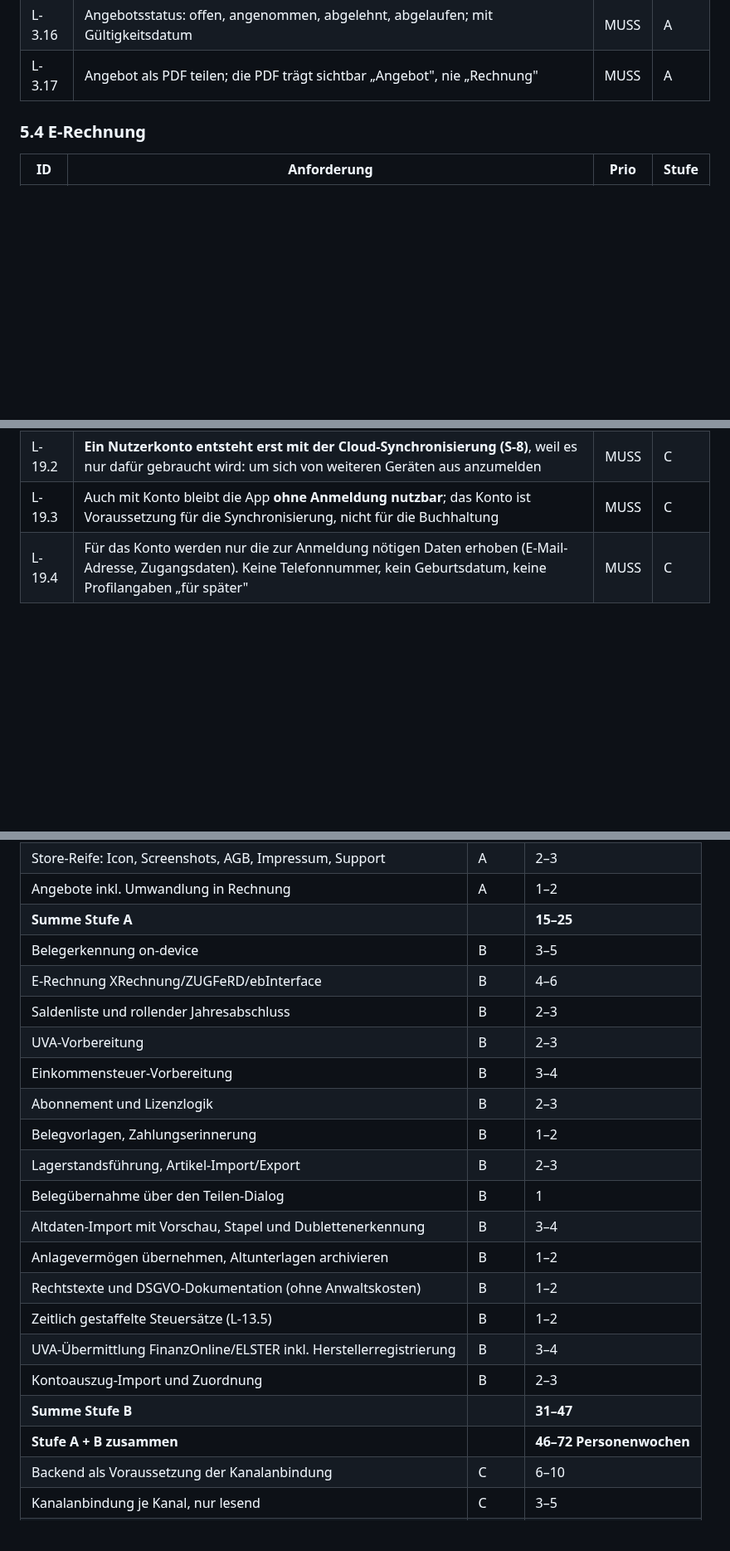
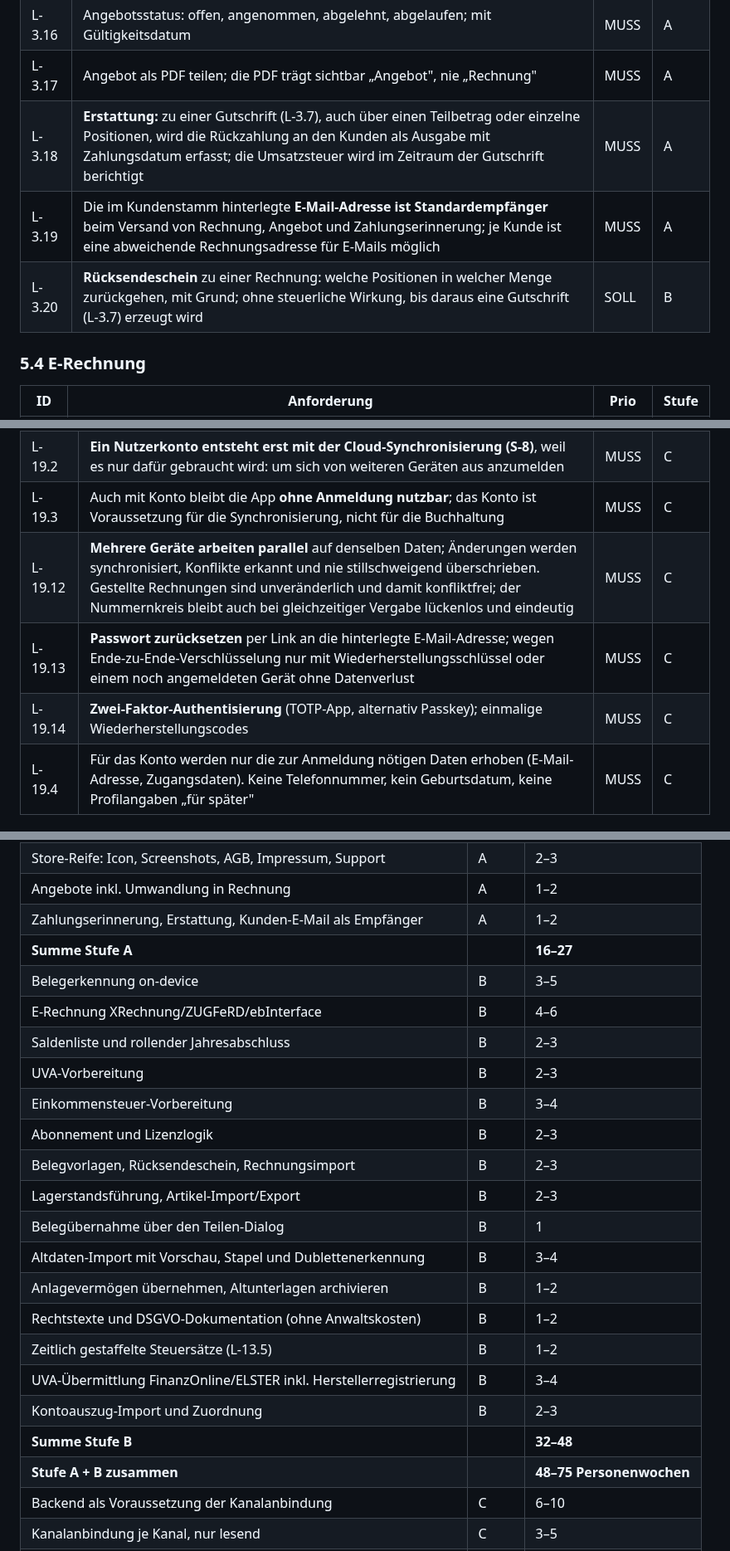
Before and after one commit to juergenjesenko-gif/Buchhaltung-, a Markdown page: docs/LASTENHEFT.md, 3 parts joined by grey strips. Shown at 83% size. GitHub-like rendering; blank space fills up the shorter version.

Commit message:
Lastenheft 1.9: Abgleich mit Nutzerwünschen
Zahlungserinnerung MUSS/A, Erstattung, Kunden-E-Mail als Empfänger,
Rücksendeschein, Management-Übersicht, Rechnungsimport, paralleles
Arbeiten mehrerer Geräte, Passwort-Reset und 2FA.

Co-Authored-By: Claude Opus 5.5 <noreply@anthropic.com>
Claude-Session: https://claude.ai/code/session_016sfhTuSB7LJAoqeRige712

```diff
--- a/docs/LASTENHEFT.md
+++ b/docs/LASTENHEFT.md
@@ -188,6 +188,9 @@ Priorität: **MUSS** = ohne das kein Release · **SOLL** = wichtig, verhandelbar
 | L-3.15 | Ein Angebot lässt sich **mit einem Tipp in eine Rechnung umwandeln**; Positionen, Kunde und Preise werden übernommen und bleiben vor dem Ausstellen änderbar | MUSS | A |
 | L-3.16 | Angebotsstatus: offen, angenommen, abgelehnt, abgelaufen; mit Gültigkeitsdatum | MUSS | A |
 | L-3.17 | Angebot als PDF teilen; die PDF trägt sichtbar „Angebot", nie „Rechnung" | MUSS | A |
+| L-3.18 | **Erstattung:** zu einer Gutschrift (L-3.7), auch über einen Teilbetrag oder einzelne Positionen, wird die Rückzahlung an den Kunden als Ausgabe mit Zahlungsdatum erfasst; die Umsatzsteuer wird im Zeitraum der Gutschrift berichtigt | MUSS | A |
+| L-3.19 | Die im Kundenstamm hinterlegte **E-Mail-Adresse ist Standardempfänger** beim Versand von Rechnung, Angebot und Zahlungserinnerung; je Kunde ist eine abweichende Rechnungsadresse für E-Mails möglich | MUSS | A |
+| L-3.20 | **Rücksendeschein** zu einer Rechnung: welche Positionen in welcher Menge zurückgehen, mit Grund; ohne steuerliche Wirkung, bis daraus eine Gutschrift (L-3.7) erzeugt wird | SOLL | B |
 
 ### 5.4 E-Rechnung
 
@@ -483,6 +488,9 @@ Bündelt, was bisher über die Module verteilt war, und legt die Rollen fest.
 | L-19.1 | **Stufe A und B kommen ohne Nutzerkonto aus.** Das Abonnement läuft über den Kauf im App Store bzw. bei Google Play; die Lizenz hängt am Store-Konto, nicht an einem Konto beim Anbieter | MUSS | A |
 | L-19.2 | **Ein Nutzerkonto entsteht erst mit der Cloud-Synchronisierung (S-8)**, weil es nur dafür gebraucht wird: um sich von weiteren Geräten aus anzumelden | MUSS | C |
 | L-19.3 | Auch mit Konto bleibt die App **ohne Anmeldung nutzbar**; das Konto ist Voraussetzung für die Synchronisierung, nicht für die Buchhaltung | MUSS | C |
+| L-19.12 | **Mehrere Geräte arbeiten parallel** auf denselben Daten; Änderungen werden synchronisiert, Konflikte erkannt und nie stillschweigend überschrieben. Gestellte Rechnungen sind unveränderlich und damit konfliktfrei; der Nummernkreis bleibt auch bei gleichzeitiger Vergabe lückenlos und eindeutig | MUSS | C |
+| L-19.13 | **Passwort zurücksetzen** per Link an die hinterlegte E-Mail-Adresse; wegen Ende-zu-Ende-Verschlüsselung nur mit Wiederherstellungsschlüssel oder einem noch angemeldeten Gerät ohne Datenverlust | MUSS | C |
+| L-19.14 | **Zwei-Faktor-Authentisierung** (TOTP-App, alternativ Passkey); einmalige Wiederherstellungscodes | MUSS | C |
 | L-19.4 | Für das Konto werden nur die zur Anmeldung nötigen Daten erhoben (E-Mail-Adresse, Zugangsdaten). Keine Telefonnummer, kein Geburtsdatum, keine Profilangaben „für später" | MUSS | C |
 
 #### Rollen
@@ -670,14 +678,15 @@ Grobe Schätzung in Personenwochen Vollzeitentwicklung, ohne Puffer:
 | Bestätigungsablauf und Hinweise an den Wirkstellen | A | 1–2 |
 | Store-Reife: Icon, Screenshots, AGB, Impressum, Support | A | 2–3 |
 | Angebote inkl. Umwandlung in Rechnung | A | 1–2 |
-| **Summe Stufe A** | | **15–25** |
+| Zahlungserinnerung, Erstattung, Kunden-E-Mail als Empfänger | A | 1–2 |
+| **Summe Stufe A** | | **16–27** |
 | Belegerkennung on-device | B | 3–5 |
 | E-Rechnung XRechnung/ZUGFeRD/ebInterface | B | 4–6 |
 | Saldenliste und rollender Jahresabschluss | B | 2–3 |
 | UVA-Vorbereitung | B | 2–3 |
 | Einkommensteuer-Vorbereitung | B | 3–4 |
 | Abonnement und Lizenzlogik | B | 2–3 |
-| Belegvorlagen, Zahlungserinnerung | B | 1–2 |
+| Belegvorlagen, Rücksendeschein, Rechnungsimport | B | 2–3 |
 | Lagerstandsführung, Artikel-Import/Export | B | 2–3 |
 | Belegübernahme über den Teilen-Dialog | B | 1 |
 | Altdaten-Import mit Vorschau, Stapel und Dublettenerkennung | B | 3–4 |
@@ -686,8 +695,8 @@ Grobe Schätzung in Personenwochen Vollzeitentwicklung, ohne Puffer:
 | Zeitlich gestaffelte Steuersätze (L-13.5) | B | 1–2 |
 | UVA-Übermittlung FinanzOnline/ELSTER inkl. Herstellerregistrierung | B | 3–4 |
 | Kontoauszug-Import und Zuordnung | B | 2–3 |
-| **Summe Stufe B** | | **31–47** |
-| **Stufe A + B zusammen** | | **46–72 Personenwochen** |
+| **Summe Stufe B** | | **32–48** |
+| **Stufe A + B zusammen** | | **48–75 Personenwochen** |
 | Backend als Voraussetzung der Kanalanbindung | C | 6–10 |
 | Kanalanbindung je Kanal, nur lesend | C | 3–5 |
 | OSS-Erweiterung des Steuerlayers | C | 3–4 |
```
Also changed, not shown: other parts of docs/LASTENHEFT.md (+7 -3 lines).
